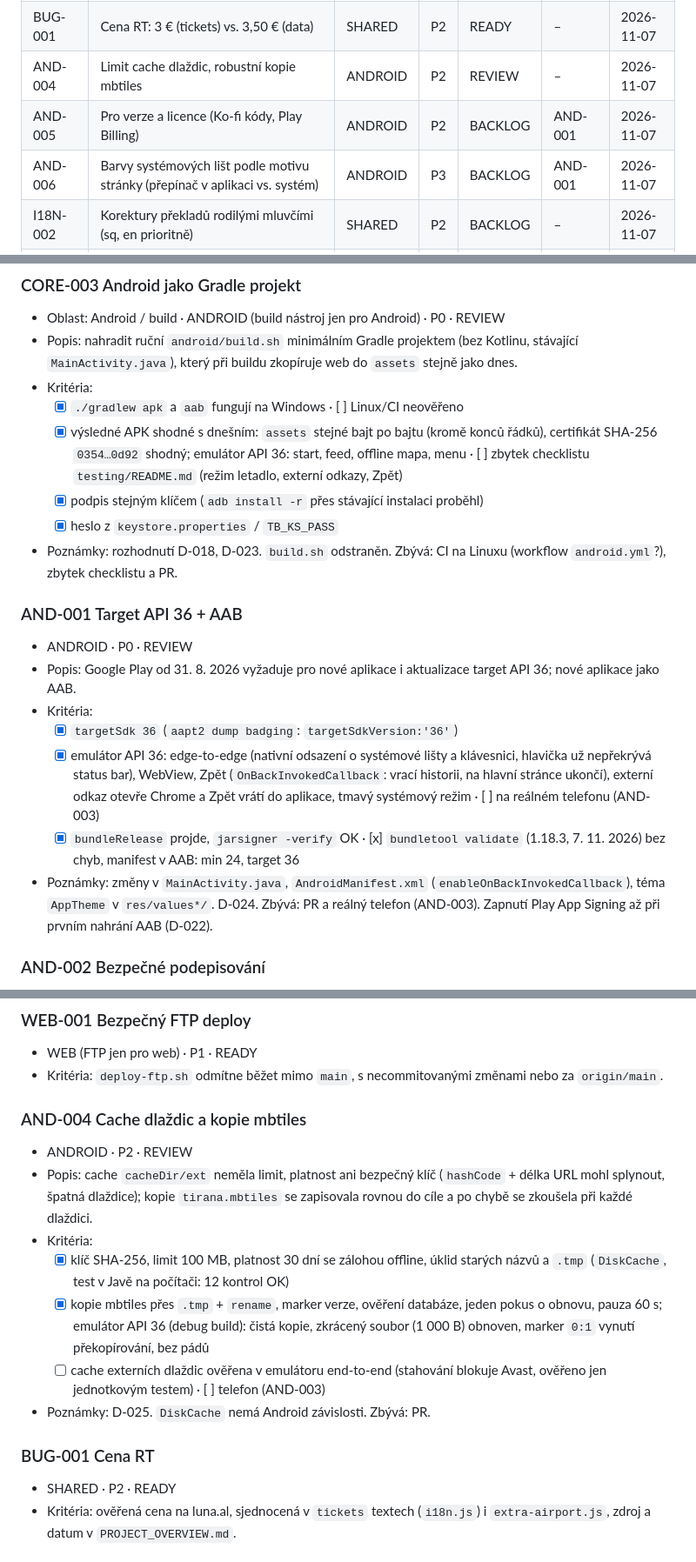
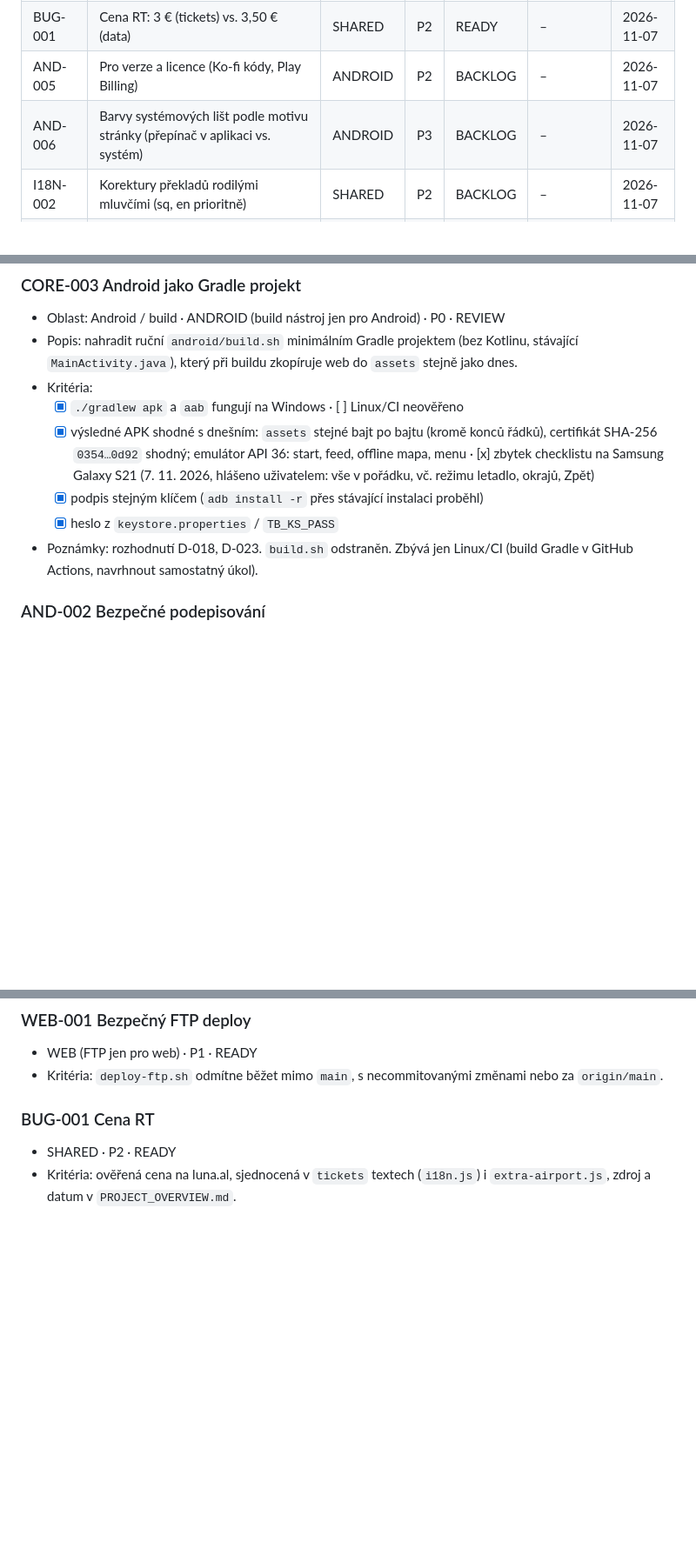
Before and after one commit to besaweb/tiranabus, a Markdown page: docs/TASKS.md, 3 parts joined by grey strips. Shown at 87% size. GitHub-like rendering; blank space fills up the shorter version.

Commit message:
AND-003: uzavření AND-001, AND-003, AND-004 po testu na Samsung S21
Offline režim, okraje, Zpět a odkazy ověřeny na reálném telefonu
(APK 1.8-test). Úkoly přesunuty do Archivu, CORE-003 zůstává v REVIEW
kvůli Linux/CI. ARCHITECTURE: targetSdk 36.

Co-Authored-By: Claude Sonnet 5.5 <noreply@anthropic.com>

```diff
--- a/docs/TASKS.md
+++ b/docs/TASKS.md
@@ -24,9 +22,8 @@ Aktualizováno: 2026-11-07
 | CORE-004 | Jeden seznam souborů pro Pages / FTP / Android | SHARED | P2 | BACKLOG | CORE-003 | 2026-11-07 |
 | CORE-005 | Sjednocená konfigurace jízdného, kurzů, verze a platnosti | SHARED | P2 | BACKLOG | – | 2026-11-07 |
 | BUG-001 | Cena RT: 3 € (tickets) vs. 3,50 € (data) | SHARED | P2 | READY | – | 2026-11-07 |
-| AND-004 | Limit cache dlaždic, robustní kopie mbtiles | ANDROID | P2 | REVIEW | – | 2026-11-07 |
-| AND-005 | Pro verze a licence (Ko-fi kódy, Play Billing) | ANDROID | P2 | BACKLOG | AND-001 | 2026-11-07 |
-| AND-006 | Barvy systémových lišt podle motivu stránky (přepínač v aplikaci vs. systém) | ANDROID | P3 | BACKLOG | AND-001 | 2026-11-07 |
+| AND-005 | Pro verze a licence (Ko-fi kódy, Play Billing) | ANDROID | P2 | BACKLOG | – | 2026-11-07 |
+| AND-006 | Barvy systémových lišt podle motivu stránky (přepínač v aplikaci vs. systém) | ANDROID | P3 | BACKLOG | – | 2026-11-07 |
 | I18N-002 | Korektury překladů rodilými mluvčími (sq, en prioritně) | SHARED | P2 | BACKLOG | – | 2026-11-07 |
 | GTFS-002 | Varianty tras linek (větve) | SHARED | P2 | BACKLOG | – | 2026-11-07 |
 | GTFS-003 | Libovolné datum v plánovači | SHARED | P2 | BACKLOG | – | 2026-11-07 |
@@ -49,19 +46,10 @@ Aktualizováno: 2026-11-07
 - Popis: nahradit ruční `android/build.sh` minimálním Gradle projektem (bez Kotlinu, stávající `MainActivity.java`), který při buildu zkopíruje web do `assets` stejně jako dnes.
 - Kritéria:
   - [x] `./gradlew apk` a `aab` fungují na Windows · [ ] Linux/CI neověřeno
-  - [x] výsledné APK shodné s dnešním: `assets` stejné bajt po bajtu (kromě konců řádků), certifikát SHA-256 `0354…0d92` shodný; emulátor API 36: start, feed, offline mapa, menu · [ ] zbytek checklistu `testing/README.md` (režim letadlo, externí odkazy, Zpět)
+  - [x] výsledné APK shodné s dnešním: `assets` stejné bajt po bajtu (kromě konců řádků), certifikát SHA-256 `0354…0d92` shodný; emulátor API 36: start, feed, offline mapa, menu · [x] zbytek checklistu na Samsung Galaxy S21 (7. 11. 2026, hlášeno uživatelem: vše v pořádku, vč. režimu letadlo, okrajů, Zpět)
   - [x] podpis stejným klíčem (`adb install -r` přes stávající instalaci proběhl)
   - [x] heslo z `keystore.properties` / `TB_KS_PASS`
-- Poznámky: rozhodnutí D-018, D-023. `build.sh` odstraněn. Zbývá: CI na Linuxu (workflow `android.yml`?), zbytek checklistu a PR.
-
-### AND-001 Target API 36 + AAB
-- ANDROID · P0 · REVIEW
-- Popis: Google Play od 31. 8. 2026 vyžaduje pro nové aplikace i aktualizace target API 36; nové aplikace jako AAB.
-- Kritéria:
-  - [x] `targetSdk 36` (`aapt2 dump badging`: `targetSdkVersion:'36'`)
-  - [x] emulátor API 36: edge-to-edge (nativní odsazení o systémové lišty a klávesnici, hlavička už nepřekrývá status bar), WebView, Zpět (`OnBackInvokedCallback`: vrací historii, na hlavní stránce ukončí), externí odkaz otevře Chrome a Zpět vrátí do aplikace, tmavý systémový režim · [ ] na reálném telefonu (AND-003)
-  - [x] `bundleRelease` projde, `jarsigner -verify` OK · [x] `bundletool validate` (1.18.3, 7. 11. 2026) bez chyb, manifest v AAB: min 24, target 36
-- Poznámky: změny v `MainActivity.java`, `AndroidManifest.xml` (`enableOnBackInvokedCallback`), téma `AppTheme` v `res/values*/`. D-024. Zbývá: PR a reálný telefon (AND-003). Zapnutí Play App Signing až při prvním nahrání AAB (D-022).
+- Poznámky: rozhodnutí D-018, D-023. `build.sh` odstraněn. Zbývá jen Linux/CI (build Gradle v GitHub Actions, navrhnout samostatný úkol).
 
 ### AND-002 Bezpečné podepisování
 - ANDROID · P0 · READY
@@ -76,15 +64,6 @@ Aktualizováno: 2026-11-07
 ### WEB-001 Bezpečný FTP deploy
 - WEB (FTP jen pro web) · P1 · READY
 - Kritéria: `deploy-ftp.sh` odmítne běžet mimo `main`, s necommitovanými změnami nebo za `origin/main`.
-
-### AND-004 Cache dlaždic a kopie mbtiles
-- ANDROID · P2 · REVIEW
-- Popis: cache `cacheDir/ext` neměla limit, platnost ani bezpečný klíč (`hashCode` + délka URL mohl splynout, špatná dlaždice); kopie `tirana.mbtiles` se zapisovala rovnou do cíle a po chybě se zkoušela při každé dlaždici.
-- Kritéria:
-  - [x] klíč SHA-256, limit 100 MB, platnost 30 dní se zálohou offline, úklid starých názvů a `.tmp` (`DiskCache`, test v Javě na počítači: 12 kontrol OK)
-  - [x] kopie mbtiles přes `.tmp` + `rename`, marker verze, ověření databáze, jeden pokus o obnovu, pauza 60 s; emulátor API 36 (debug build): čistá kopie, zkrácený soubor (1 000 B) obnoven, marker `0:1` vynutí překopírování, bez pádů
-  - [ ] cache externích dlaždic ověřena v emulátoru end-to-end (stahování blokuje Avast, ověřeno jen jednotkovým testem) · [ ] telefon (AND-003)
-- Poznámky: D-025. `DiskCache` nemá Android závislosti. Zbývá: PR.
 
 ### BUG-001 Cena RT
 - SHARED · P2 · READY
```
Also changed, not shown: other parts of docs/TASKS.md (+5 -4 lines), docs/ARCHITECTURE.md (+1 -1 lines).
